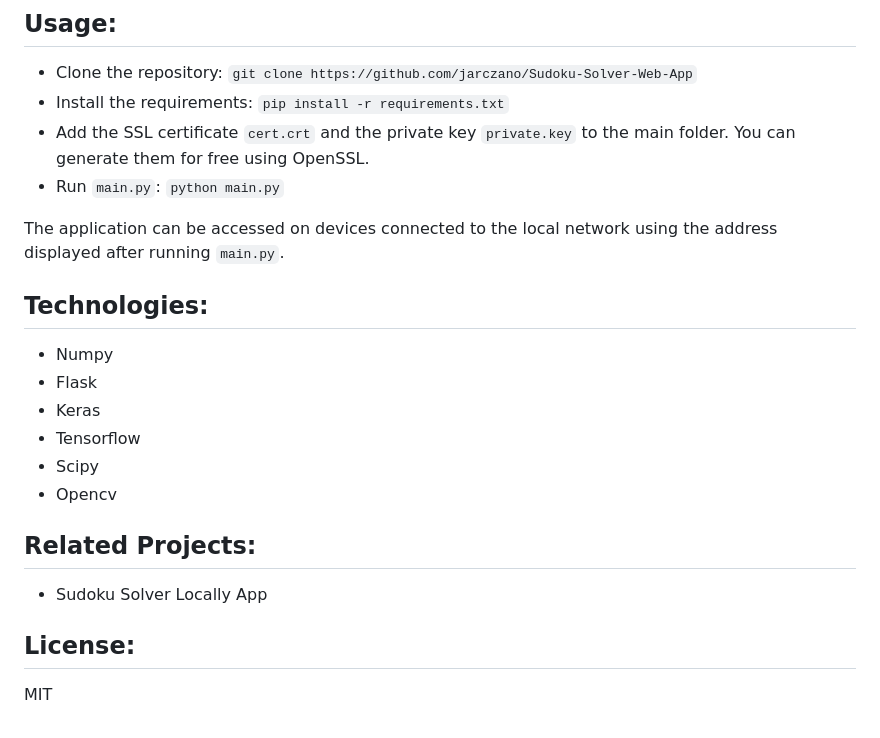
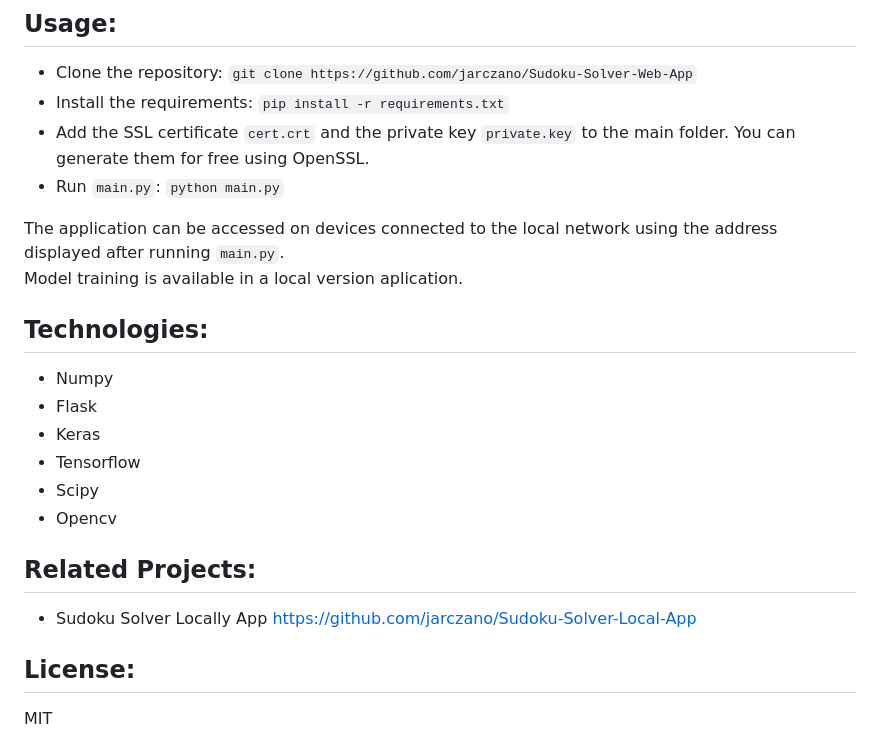
Before and after one commit to jarczano/Sudoku-Solver-Web-App, a Markdown page: README.md, the part around the change. GitHub-like rendering.

```diff
--- a/README.md
+++ b/README.md
@@ -35,8 +35,9 @@ The CNN model training code is available in the local version of the project.
 - Add the SSL certificate `cert.crt` and the private key `private.key` to the main folder. You can generate them for free using OpenSSL.
 - Run `main.py`: `python main.py`
 
+The application can be accessed on devices connected to the local network using the address displayed after running `main.py`.
+Model training is available in a local version aplication.
 
-The application can be accessed on devices connected to the local network using the address displayed after running `main.py`.
 
 ## Technologies:
 - Numpy
@@ -47,8 +48,7 @@ The application can be accessed on devices connected to the local network using
 - Opencv
 
 ## Related Projects:
-- Sudoku Solver Locally App
-
+- Sudoku Solver Locally App https://github.com/jarczano/Sudoku-Solver-Local-App
 ## License:
 MIT
 
```
